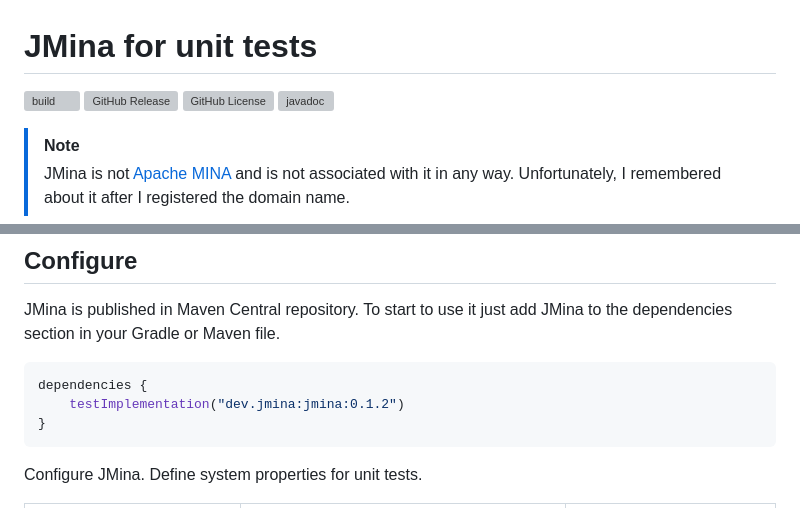
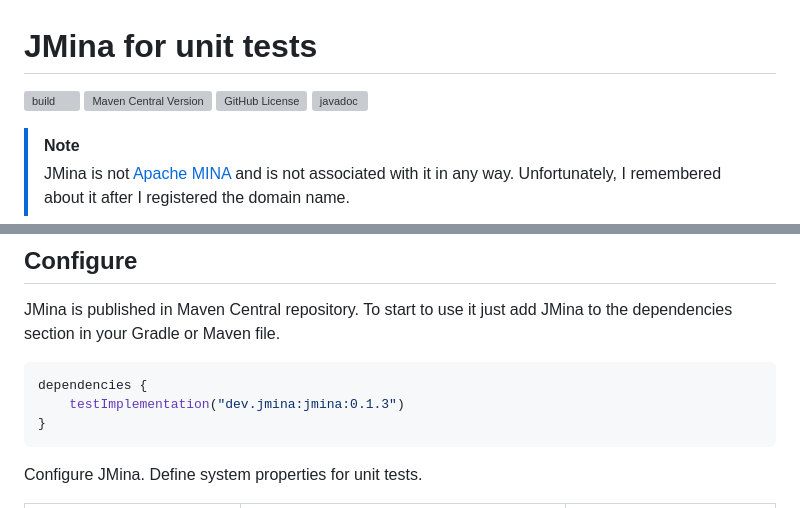
Before and after one commit to kefirfromperm/jmina, a Markdown page: README.md, 2 parts joined by grey strips. Drawn GitHub-style; grey boxes are pictures that could not be loaded.

Commit message:
Fix REadME version and maven badge

````diff
--- a/README.md
+++ b/README.md
@@ -1,7 +1,7 @@
 # JMina for unit tests
 
 [![build](https://github.com/kefirfromperm/jmina/actions/workflows/build.yml/badge.svg)](https://github.com/kefirfromperm/jmina/actions/workflows/build.yml)
-[![GitHub Release](https://img.shields.io/github/v/release/kefirfromperm/jmina)](https://github.com/kefirfromperm/jmina/packages/2209486)
+[![Maven Central Version](https://img.shields.io/maven-central/v/dev.jmina/jmina)](https://central.sonatype.com/artifact/dev.jmina/jmina)
 [![GitHub License](https://img.shields.io/github/license/kefirfromperm/jmina)](LICENSE)
 [![javadoc](https://javadoc.io/badge2/dev.jmina/jmina/javadoc.svg)](https://javadoc.io/doc/dev.jmina/jmina)
 
@@ -24,7 +24,7 @@ Gradle or Maven file.
 
 ```kotlin
 dependencies {
-    testImplementation("dev.jmina:jmina:0.1.2")
+    testImplementation("dev.jmina:jmina:0.1.3")
 }
 ```
 
````
